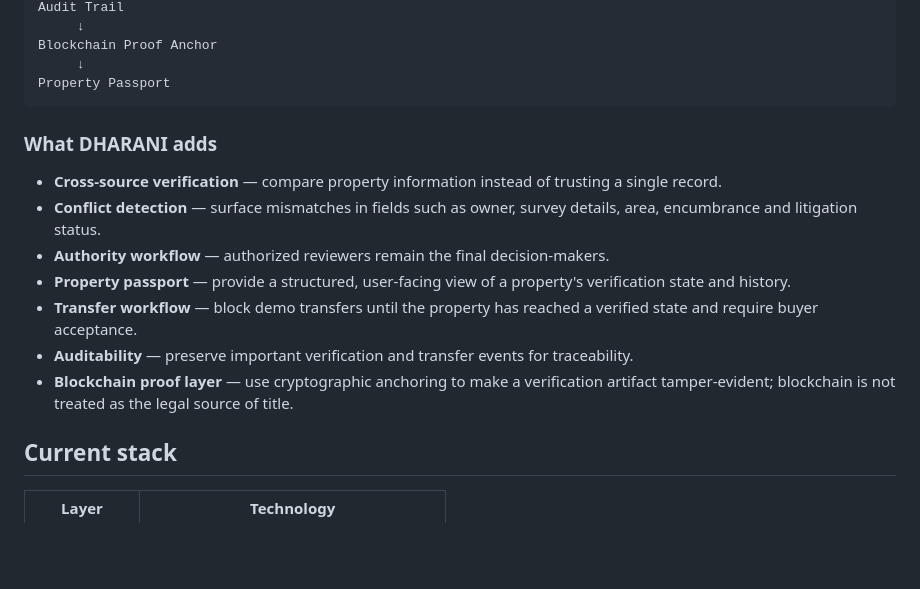
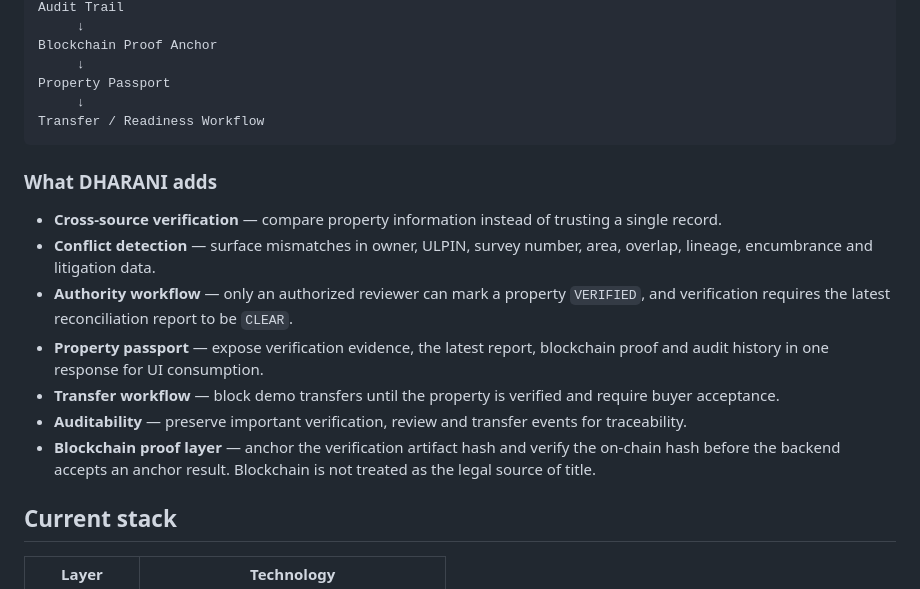
Before and after one commit to Vansh-Quant/DHARANI-BLOCKCHAIIN_-REGISTRATION, a Markdown page: README.md, the part around one of its changes. GitHub-like rendering; blank space fills up the shorter version.

````diff
--- a/README.md
+++ b/README.md
@@ -22,17 +22,19 @@ Audit Trail
 Blockchain Proof Anchor
      ↓
 Property Passport
+     ↓
+Transfer / Readiness Workflow
 ```
 
 ### What DHARANI adds
 
 - **Cross-source verification** — compare property information instead of trusting a single record.
-- **Conflict detection** — surface mismatches in fields such as owner, survey details, area, encumbrance and litigation status.
-- **Authority workflow** — authorized reviewers remain the final decision-makers.
-- **Property passport** — provide a structured, user-facing view of a property's verification state and history.
-- **Transfer workflow** — block demo transfers until the property has reached a verified state and require buyer acceptance.
-- **Auditability** — preserve important verification and transfer events for traceability.
-- **Blockchain proof layer** — use cryptographic anchoring to make a verification artifact tamper-evident; blockchain is not treated as the legal source of title.
+- **Conflict detection** — surface mismatches in owner, ULPIN, survey number, area, overlap, lineage, encumbrance and litigation data.
+- **Authority workflow** — only an authorized reviewer can mark a property `VERIFIED`, and verification requires the latest reconciliation report to be `CLEAR`.
+- **Property passport** — expose verification evidence, the latest report, blockchain proof and audit history in one response for UI consumption.
+- **Transfer workflow** — block demo transfers until the property is verified and require buyer acceptance.
+- **Auditability** — preserve important verification, review and transfer events for traceability.
+- **Blockchain proof layer** — anchor the verification artifact hash and verify the on-chain hash before the backend accepts an anchor result. Blockchain is not treated as the legal source of title.
 
 ## Current stack
 
````
Also changed, not shown: other parts of README.md (+31 -5 lines).
